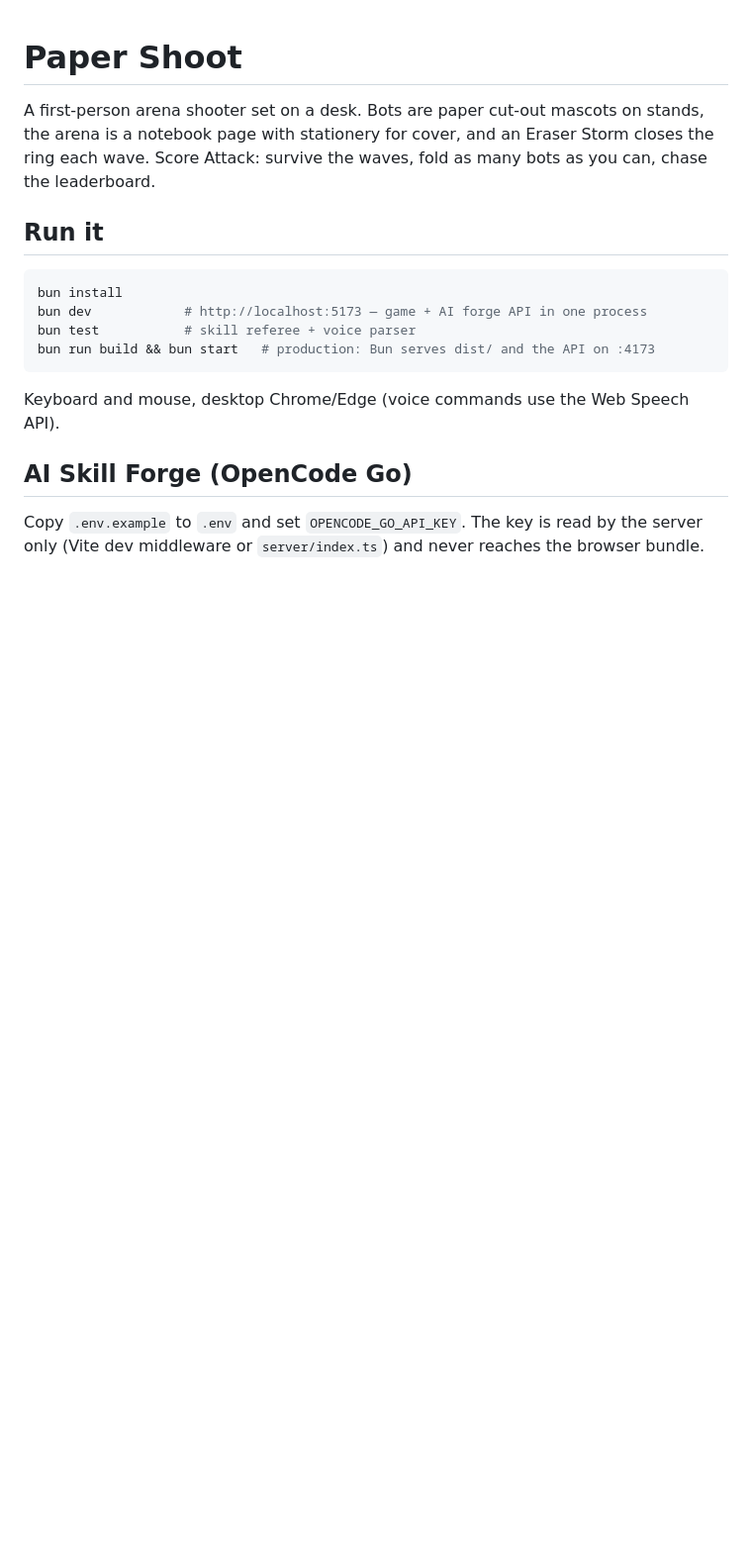
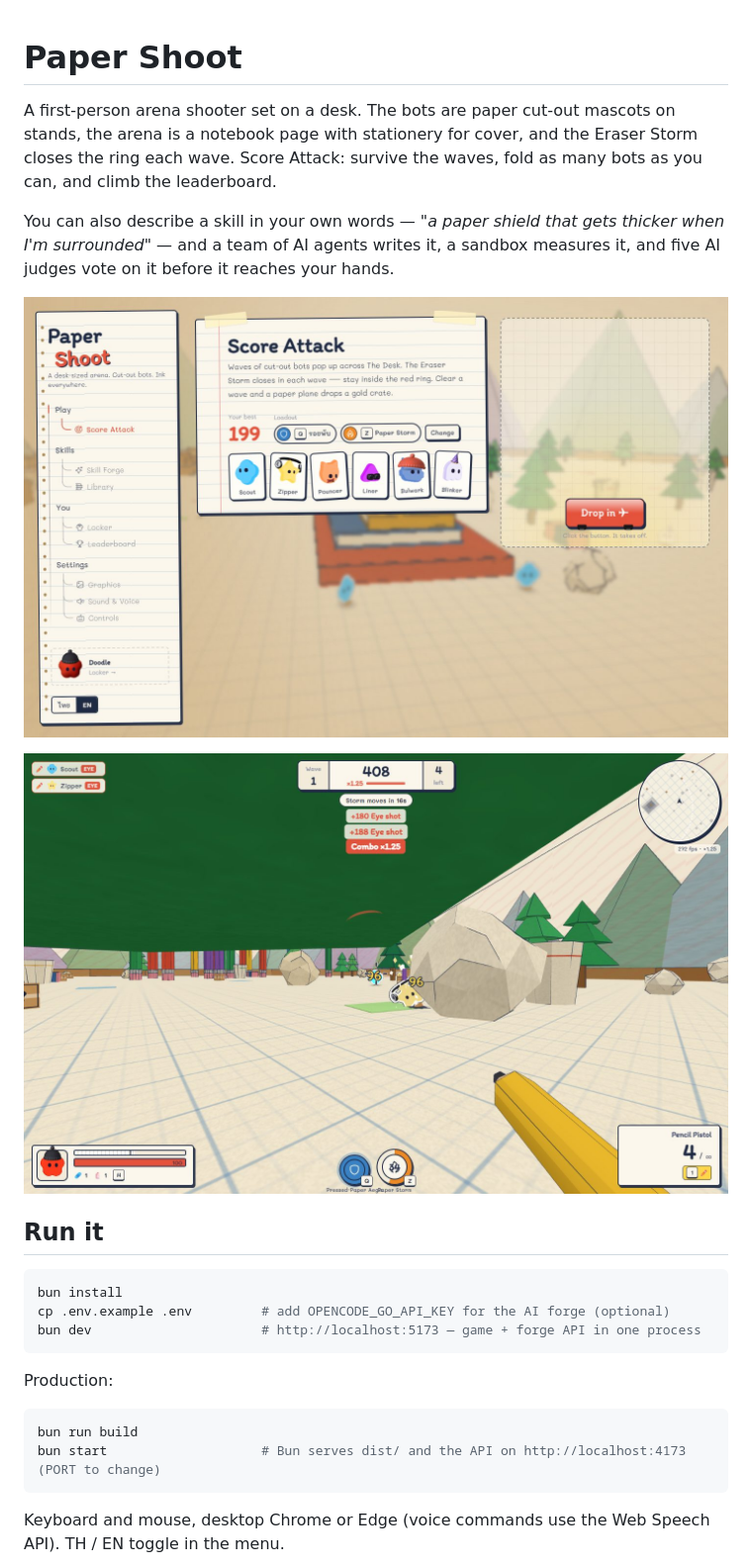
Before and after one commit to xenodeve/paper-shoot, a Markdown page: README.md, the part around one of its changes. Shown at 99% size. GitHub-like rendering; pictures changed too: docs/screenshots/01-menu.jpg (added), docs/screenshots/02-match.jpg (added); blank space fills up the shorter version.

````diff
--- a/README.md
+++ b/README.md
@@ -1,19 +1,27 @@
 # Paper Shoot
 
-A first-person arena shooter set on a desk. Bots are paper cut-out mascots on stands, the arena is a notebook page with stationery for cover, and an Eraser Storm closes the ring each wave. Score Attack: survive the waves, fold as many bots as you can, chase the leaderboard.
+A first-person arena shooter set on a desk. The bots are paper cut-out mascots on stands, the arena is a notebook page with stationery for cover, and the Eraser Storm closes the ring each wave. Score Attack: survive the waves, fold as many bots as you can, and climb the leaderboard.
+
+You can also describe a skill in your own words — *"a paper shield that gets thicker when I'm surrounded"* — and a team of AI agents writes it, a sandbox measures it, and five AI judges vote on it before it reaches your hands.
+
+![The main menu, with a live match blurred behind it](docs/screenshots/01-menu.jpg)
+
+![A match in progress: two eye shots, a combo, damage numbers](docs/screenshots/02-match.jpg)
 
 ## Run it
 
 ```sh
 bun install
-bun dev            # http://localhost:5173 — game + AI forge API in one process
-bun test           # skill referee + voice parser
-bun run build && bun start   # production: Bun serves dist/ and the API on :4173
+cp .env.example .env         # add OPENCODE_GO_API_KEY for the AI forge (optional)
+bun dev                      # http://localhost:5173 — game + forge API in one process
 ```
 
-Keyboard and mouse, desktop Chrome/Edge (voice commands use the Web Speech API).
+Production:
 
-## AI Skill Forge (OpenCode Go)
+```sh
+bun run build
+bun start                    # Bun serves dist/ and the API on http://localhost:4173 (PORT to change)
+```
 
-Copy `.env.example` to `.env` and set `OPENCODE_GO_API_KEY`. The key is read by the server only (Vite dev middleware or `server/index.ts`) and never reaches the browser bundle.
+Keyboard and mouse, desktop Chrome or Edge (voice commands use the Web Speech API). TH / EN toggle in the menu.
 
````
Also changed, not shown: other parts of README.md (+54 -8 lines), DONE.md (+12 -0 lines), docs/screenshots/03-forge-progress.jpg (added), docs/screenshots/04-forge-votes.jpg (added), docs/screenshots/05-cast.jpg (added).
